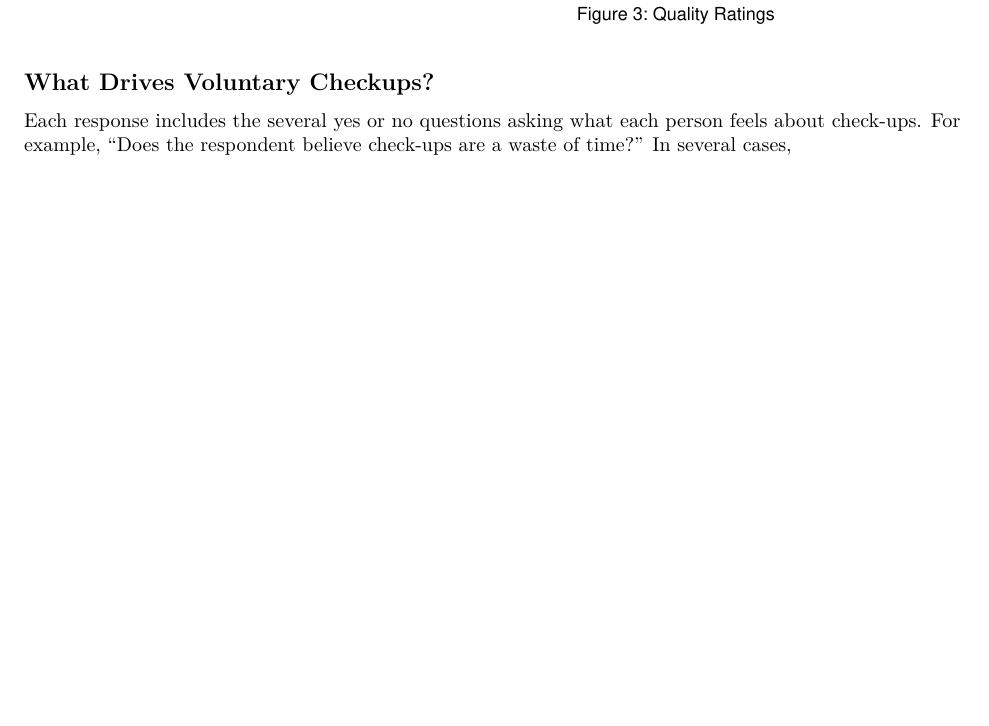
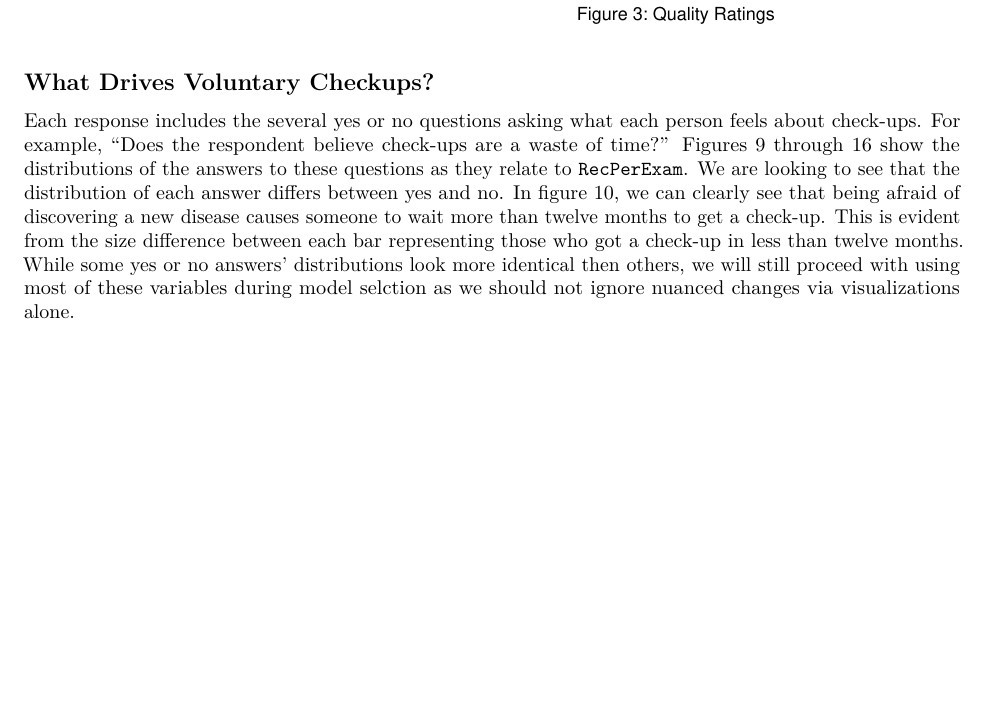
Before and after one commit to GKrotkov/vietnam_checkups, an R Markdown document (final_project.Rmd): part of page 5 of 9, cut so that both start at the same text. Rendered offline with R 4.5, knitr and Pandoc, then LaTeX, with nearby package versions; some code elsewhere in the file could not run offline.

Commit message:
Update comment on yes/no questions.

````diff
--- a/final_project.Rmd
+++ b/final_project.Rmd
@@ -189,7 +189,7 @@ rm(quality)
 
 ## What Drives Voluntary Checkups?
 
-Each response includes the several yes or no questions asking what each person feels about check-ups. For example, "Does the respondent believe check-ups are a waste of time?" In several cases,
+Each response includes the several yes or no questions asking what each person feels about check-ups. For example, "Does the respondent believe check-ups are a waste of time?" Figures 9 through 16 show the distributions of the answers to these questions as they relate to `RecPerExam`. We are looking to see that the distribution of each answer differs between yes and no. In figure 10, we can clearly see that being afraid of discovering a new disease causes someone to wait more than twelve months to get a check-up. This is evident from the size difference between each bar representing those who got a check-up in less than twelve months. While some yes or no answers' distributions look more identical then others, we will still proceed with using most of these variables during model selction as we should not ignore nuanced changes via visualizations alone.
 
 ```{r, fig.height = 8, echo=FALSE}
 # Does the respondent believe check-ups are a waste of time?
````
